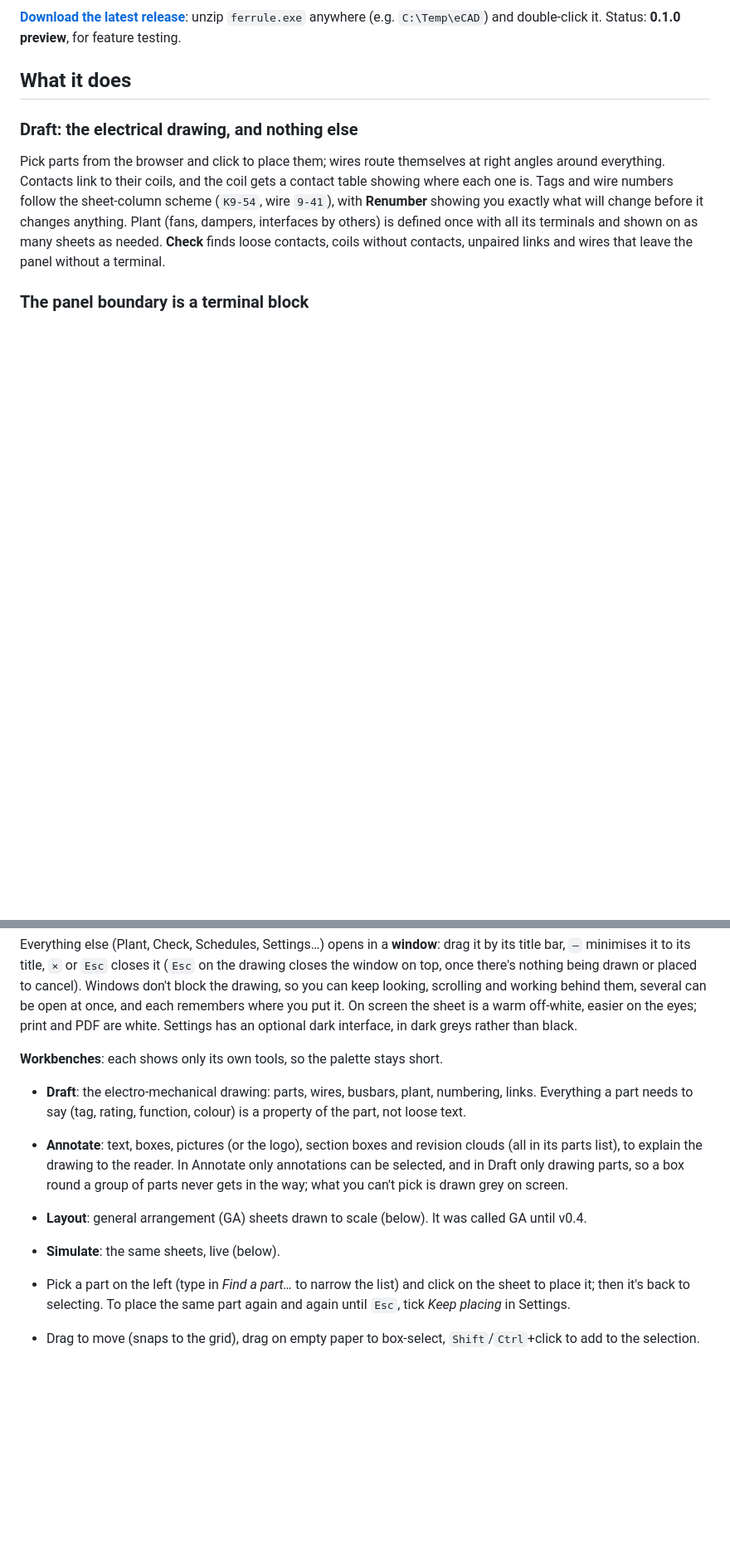
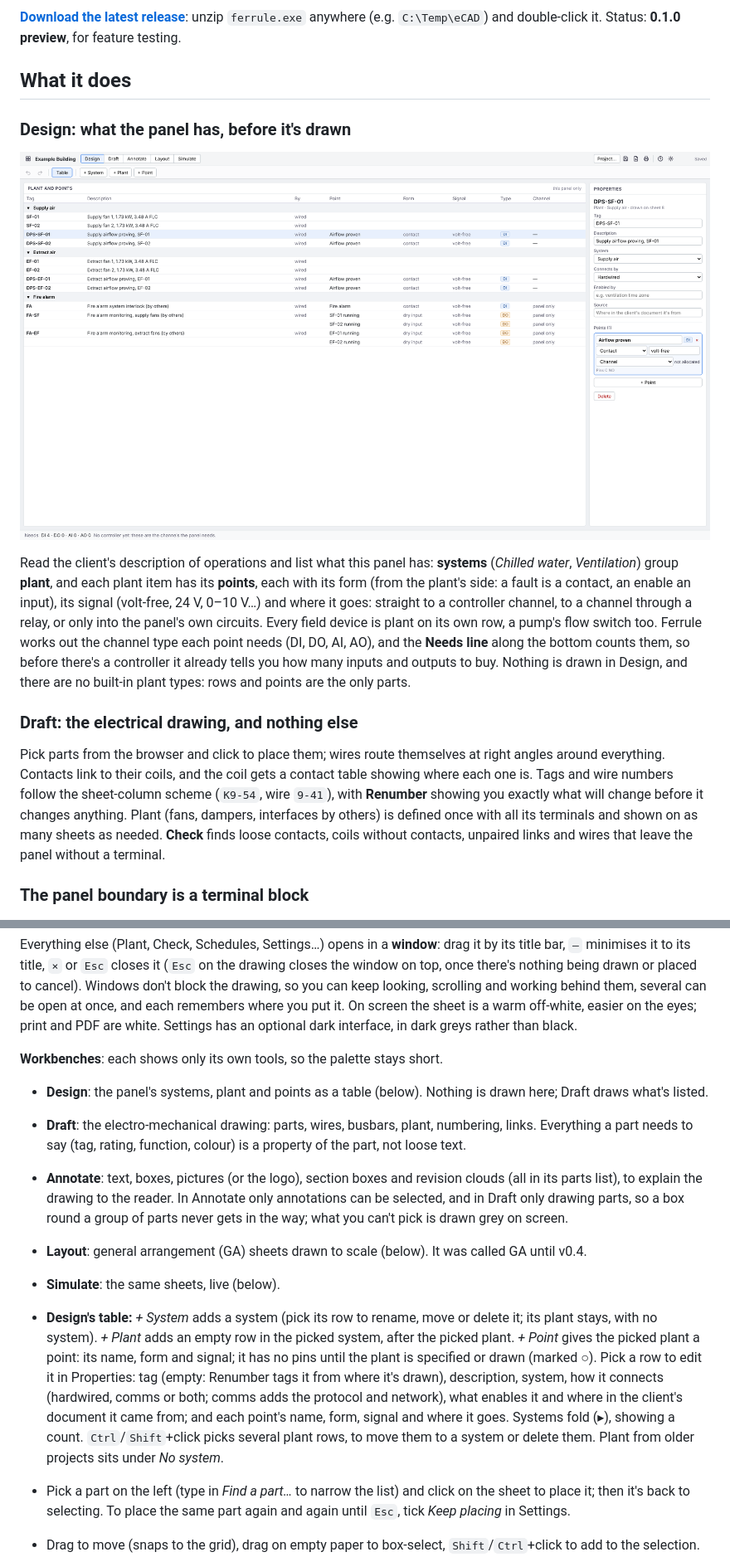
Before and after one commit to Cryptdos/ferrule, a Markdown page: README.md, 2 parts joined by grey strips. Shown at 83% size. GitHub-like rendering; pictures changed too: docs/images/design.png (added); blank space fills up the shorter version.

```diff
--- a/README.md
+++ b/README.md
@@ -9,6 +9,12 @@ It's one portable `.exe` for Windows: no install, nothing to configure. Your bro
 **[Download the latest release](https://github.com/Cryptdos/ferrule/releases/latest)**: unzip `ferrule.exe` anywhere (e.g. `C:\Temp\eCAD`) and double-click it. Status: **0.1.0 preview**, for feature testing.
 
 ## What it does
+
+### Design: what the panel has, before it's drawn
+
+![The Design workbench: plant grouped by system, one row per point with its form, signal and the controller channel type it needs, a flow switch's properties at the side, and the Needs line along the bottom](docs/images/design.png)
+
+Read the client's description of operations and list what this panel has: **systems** (*Chilled water*, *Ventilation*) group **plant**, and each plant item has its **points**, each with its form (from the plant's side: a fault is a contact, an enable an input), its signal (volt-free, 24 V, 0–10 V…) and where it goes: straight to a controller channel, to a channel through a relay, or only into the panel's own circuits. Every field device is plant on its own row, a pump's flow switch too. Ferrule works out the channel type each point needs (DI, DO, AI, AO), and the **Needs line** along the bottom counts them, so before there's a controller it already tells you how many inputs and outputs to buy. Nothing is drawn in Design, and there are no built-in plant types: rows and points are the only parts.
 
 ### Draft: the electrical drawing, and nothing else
 
@@ -127,11 +133,13 @@ Everything else (Plant, Check, Schedules, Settings…) opens in a **window**: dr
 
 **Workbenches**: each shows only its own tools, so the palette stays short.
 
+- **Design**: the panel's systems, plant and points as a table (below). Nothing is drawn here; Draft draws what's listed.
 - **Draft**: the electro-mechanical drawing: parts, wires, busbars, plant, numbering, links. Everything a part needs to say (tag, rating, function, colour) is a property of the part, not loose text.
 - **Annotate**: text, boxes, pictures (or the logo), section boxes and revision clouds (all in its parts list), to explain the drawing to the reader. In Annotate only annotations can be selected, and in Draft only drawing parts, so a box round a group of parts never gets in the way; what you can't pick is drawn grey on screen.
 - **Layout**: general arrangement (GA) sheets drawn to scale (below). It was called GA until v0.4.
 - **Simulate**: the same sheets, live (below).
 
+- **Design's table:** *+ System* adds a system (pick its row to rename, move or delete it; its plant stays, with no system). *+ Plant* adds an empty row in the picked system, after the picked plant. *+ Point* gives the picked plant a point: its name, form and signal; it has no pins until the plant is specified or drawn (marked ○). Pick a row to edit it in Properties: tag (empty: Renumber tags it from where it's drawn), description, system, how it connects (hardwired, comms or both; comms adds the protocol and network), what enables it and where in the client's document it came from; and each point's name, form, signal and where it goes. Systems fold (▸), showing a count. `Ctrl`/`Shift`+click picks several plant rows, to move them to a system or delete them. Plant from older projects sits under *No system*.
 - Pick a part on the left (type in *Find a part…* to narrow the list) and click on the sheet to place it; then it's back to selecting. To place the same part again and again until `Esc`, tick *Keep placing* in Settings.
 - Drag to move (snaps to the grid), drag on empty paper to box-select, `Shift`/`Ctrl`+click to add to the selection.
 - `R` rotate, `F` flip top to bottom (a contact drawn upside down still reads right), `Del` delete, `Ctrl+D` duplicate, arrow keys nudge, `Ctrl+Z`/`Ctrl+Y` undo/redo; tap `Space` to fit the sheet (hold it and drag to pan).
```
Also changed, not shown: docs/DESIGN.md (+1 -0 lines), docs/design-v0.4.md (+11 -0 lines), 12 other files.
